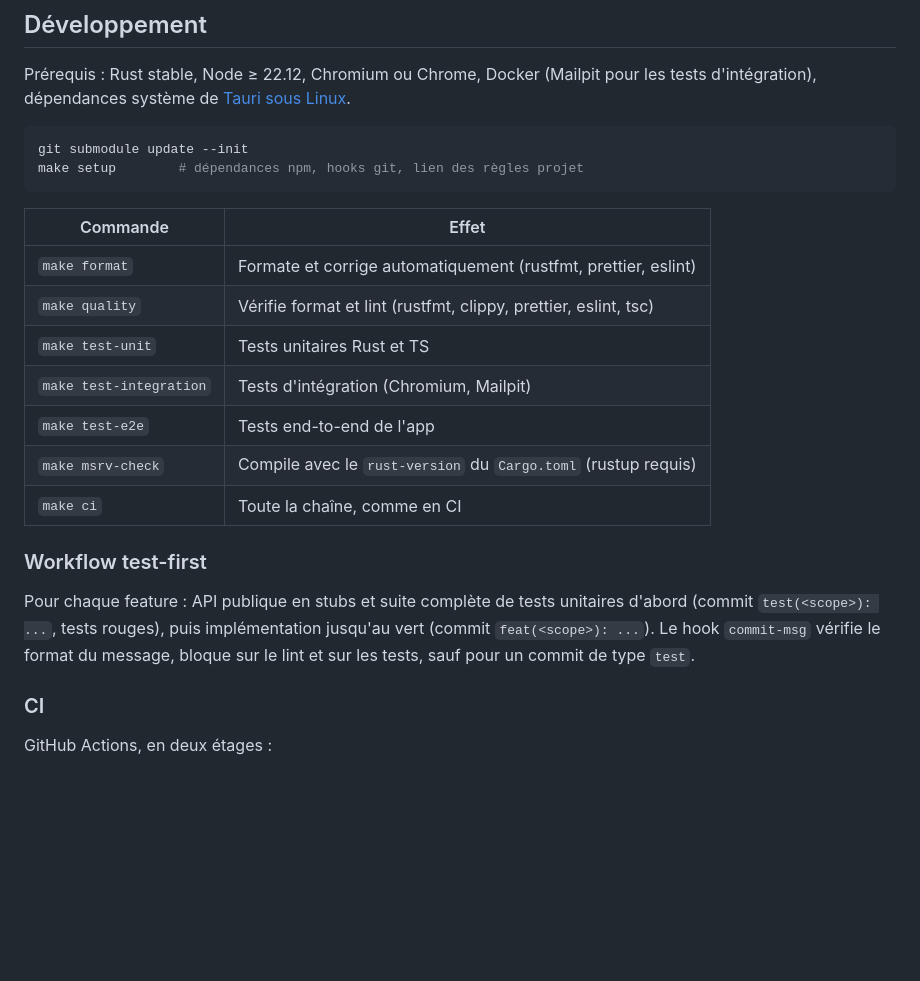
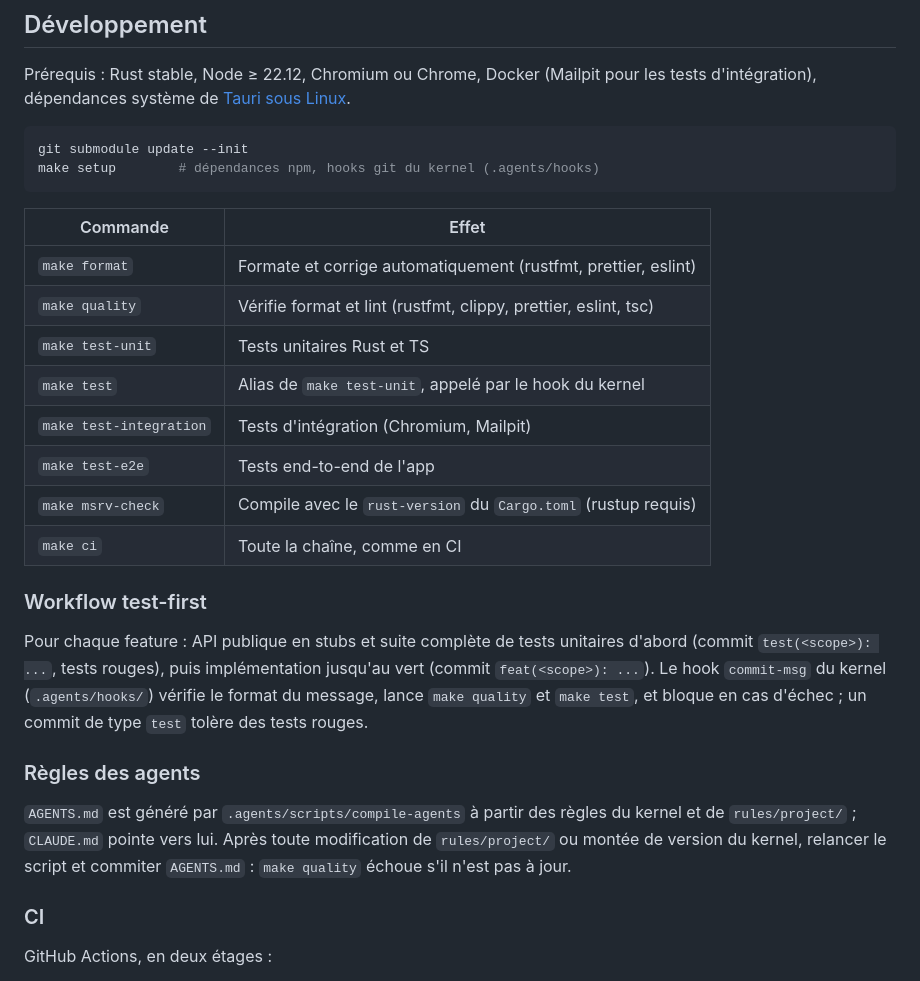
Before and after one commit to prygrn/quittance-rs, a Markdown page: README.md, the part around the change. GitHub-like rendering; blank space fills up the shorter version.

Commit message:
docs(readme): describe the kernel hooks and the generated agents.md

````diff
--- a/README.md
+++ b/README.md
@@ -60,7 +60,7 @@ Prérequis : Rust stable, Node ≥ 22.12, Chromium ou Chrome, Docker (Mailpit po
 
 ```bash
 git submodule update --init
-make setup        # dépendances npm, hooks git, lien des règles projet
+make setup        # dépendances npm, hooks git du kernel (.agents/hooks)
 ```
 
 | Commande                | Effet                                                           |
@@ -68,6 +68,7 @@ make setup        # dépendances npm, hooks git, lien des règles projet
 | `make format`           | Formate et corrige automatiquement (rustfmt, prettier, eslint)  |
 | `make quality`          | Vérifie format et lint (rustfmt, clippy, prettier, eslint, tsc) |
 | `make test-unit`        | Tests unitaires Rust et TS                                      |
+| `make test`             | Alias de `make test-unit`, appelé par le hook du kernel         |
 | `make test-integration` | Tests d'intégration (Chromium, Mailpit)                         |
 | `make test-e2e`         | Tests end-to-end de l'app                                       |
 | `make msrv-check`       | Compile avec le `rust-version` du `Cargo.toml` (rustup requis)  |
@@ -75,7 +76,11 @@ make setup        # dépendances npm, hooks git, lien des règles projet
 
 ### Workflow test-first
 
-Pour chaque feature : API publique en stubs et suite complète de tests unitaires d'abord (commit `test(<scope>): ...`, tests rouges), puis implémentation jusqu'au vert (commit `feat(<scope>): ...`). Le hook `commit-msg` vérifie le format du message, bloque sur le lint et sur les tests, sauf pour un commit de type `test`.
+Pour chaque feature : API publique en stubs et suite complète de tests unitaires d'abord (commit `test(<scope>): ...`, tests rouges), puis implémentation jusqu'au vert (commit `feat(<scope>): ...`). Le hook `commit-msg` du kernel (`.agents/hooks/`) vérifie le format du message, lance `make quality` et `make test`, et bloque en cas d'échec ; un commit de type `test` tolère des tests rouges.
+
+### Règles des agents
+
+`AGENTS.md` est généré par `.agents/scripts/compile-agents` à partir des règles du kernel et de `rules/project/` ; `CLAUDE.md` pointe vers lui. Après toute modification de `rules/project/` ou montée de version du kernel, relancer le script et commiter `AGENTS.md` : `make quality` échoue s'il n'est pas à jour.
 
 ### CI
 
````
